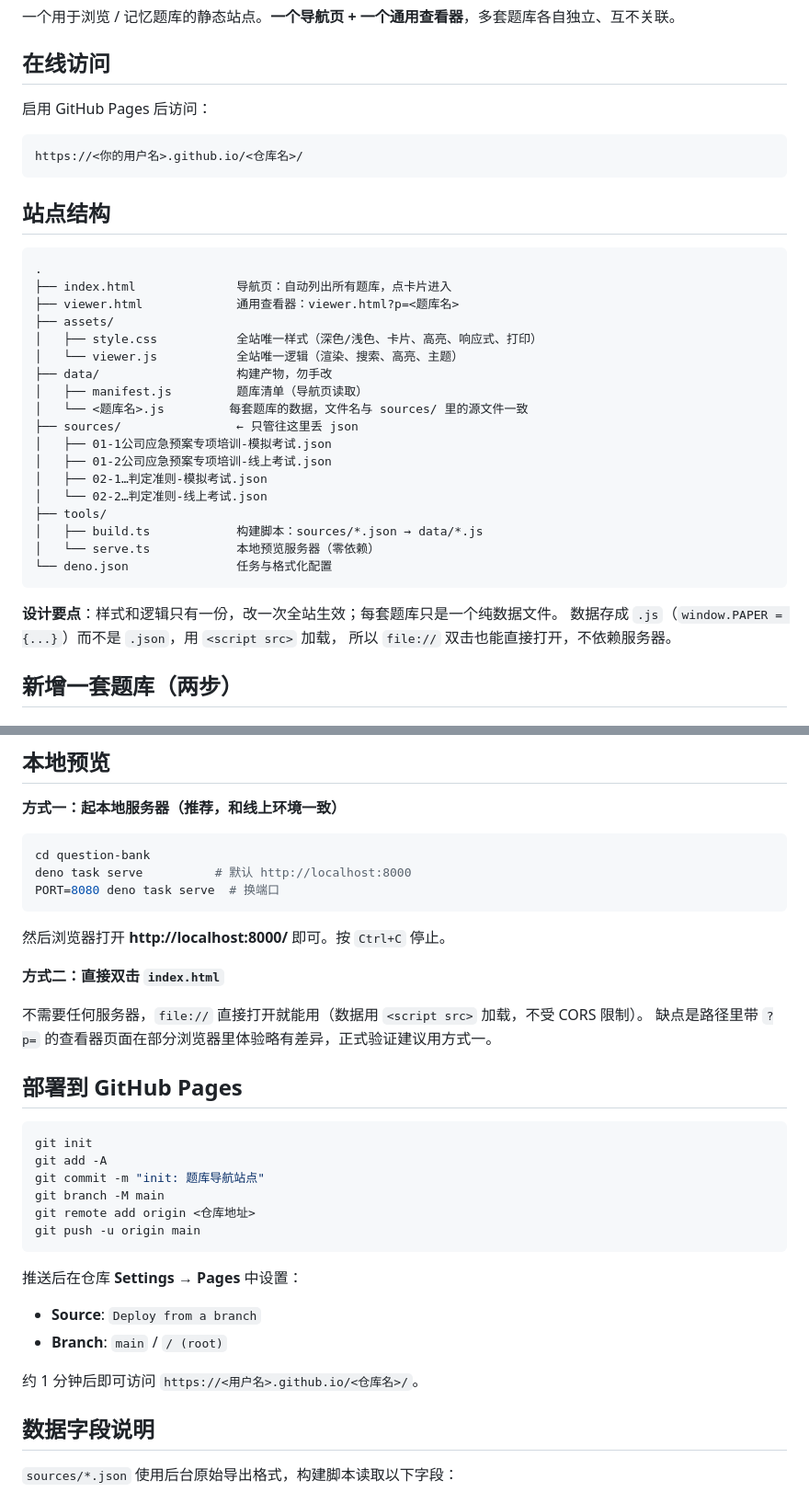
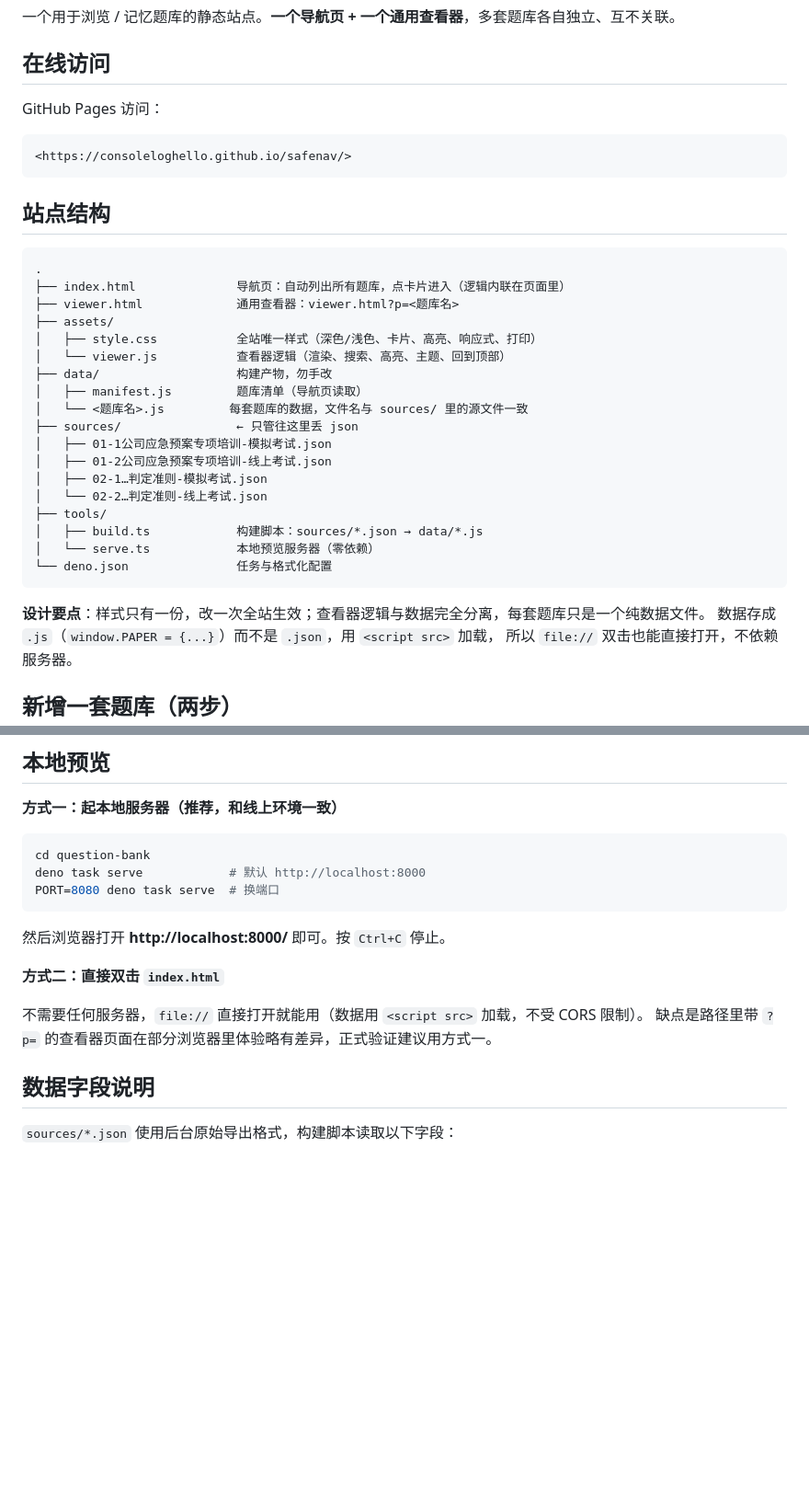
Before and after one commit to consoleloghello/safenav, a Markdown page: README.md, 2 parts joined by grey strips. Shown at 92% size. Rendered like a GitHub page; blank space fills up the shorter version.

````diff
--- a/README.md
+++ b/README.md
@@ -4,21 +4,21 @@
 
 ## 在线访问
 
-启用 GitHub Pages 后访问：
+GitHub Pages 访问：
 
 ```
-https://<你的用户名>.github.io/<仓库名>/
+<https://consoleloghello.github.io/safenav/>
 ```
 
 ## 站点结构
 
 ```
 .
-├── index.html              导航页：自动列出所有题库，点卡片进入
+├── index.html              导航页：自动列出所有题库，点卡片进入（逻辑内联在页面里）
 ├── viewer.html             通用查看器：viewer.html?p=<题库名>
 ├── assets/
 │   ├── style.css           全站唯一样式（深色/浅色、卡片、高亮、响应式、打印）
-│   └── viewer.js           全站唯一逻辑（渲染、搜索、高亮、主题）
+│   └── viewer.js           查看器逻辑（渲染、搜索、高亮、主题、回到顶部）
 ├── data/                   构建产物，勿手改
 │   ├── manifest.js         题库清单（导航页读取）
 │   └── <题库名>.js         每套题库的数据，文件名与 sources/ 里的源文件一致
@@ -33,7 +33,7 @@ https://<你的用户名>.github.io/<仓库名>/
 └── deno.json               任务与格式化配置
 ```
 
-**设计要点**：样式和逻辑只有一份，改一次全站生效；每套题库只是一个纯数据文件。
+**设计要点**：样式只有一份，改一次全站生效；查看器逻辑与数据完全分离，每套题库只是一个纯数据文件。
 数据存成 `.js`（`window.PAPER = {...}`）而不是 `.json`，用 `<script src>` 加载，
 所以 `file://` 双击也能直接打开，不依赖服务器。
 
@@ -133,7 +143,7 @@ deno task check   # 格式检查 + 类型检查
 
 ```bash
 cd question-bank
-deno task serve          # 默认 http://localhost:8000
+deno task serve            # 默认 http://localhost:8000
 PORT=8080 deno task serve  # 换端口
 ```
 
@@ -143,24 +153,6 @@ PORT=8080 deno task serve  # 换端口
 
 不需要任何服务器，`file://` 直接打开就能用（数据用 `<script src>` 加载，不受 CORS 限制）。
 缺点是路径里带 `?p=` 的查看器页面在部分浏览器里体验略有差异，正式验证建议用方式一。
-
-## 部署到 GitHub Pages
-
-```bash
-git init
-git add -A
-git commit -m "init: 题库导航站点"
-git branch -M main
-git remote add origin <仓库地址>
-git push -u origin main
-```
-
-推送后在仓库 **Settings → Pages** 中设置：
-
-- **Source**: `Deploy from a branch`
-- **Branch**: `main` / `/ (root)`
-
-约 1 分钟后即可访问 `https://<用户名>.github.io/<仓库名>/`。
 
 ## 数据字段说明
 
````
Also changed, not shown: other parts of README.md (+25 -14 lines).
